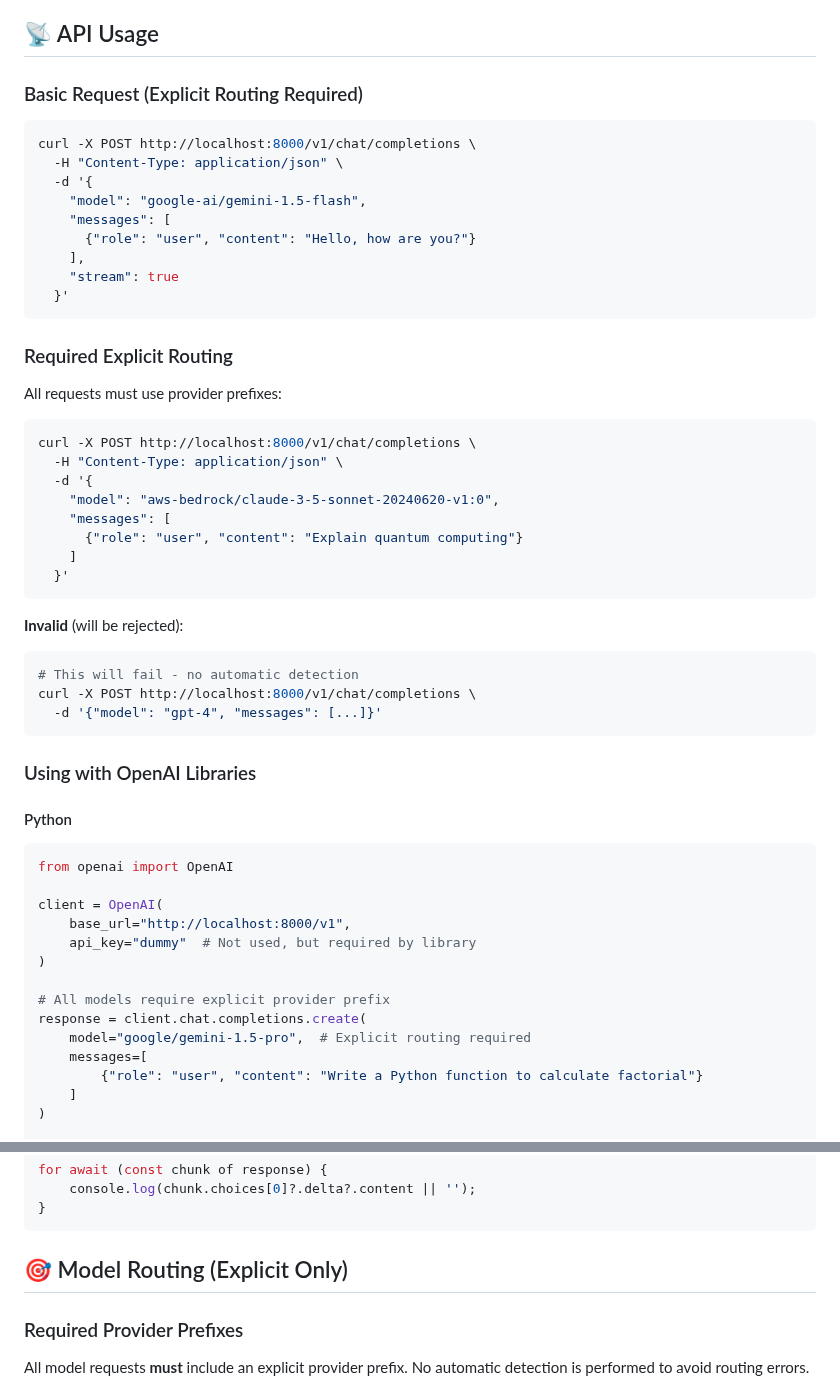
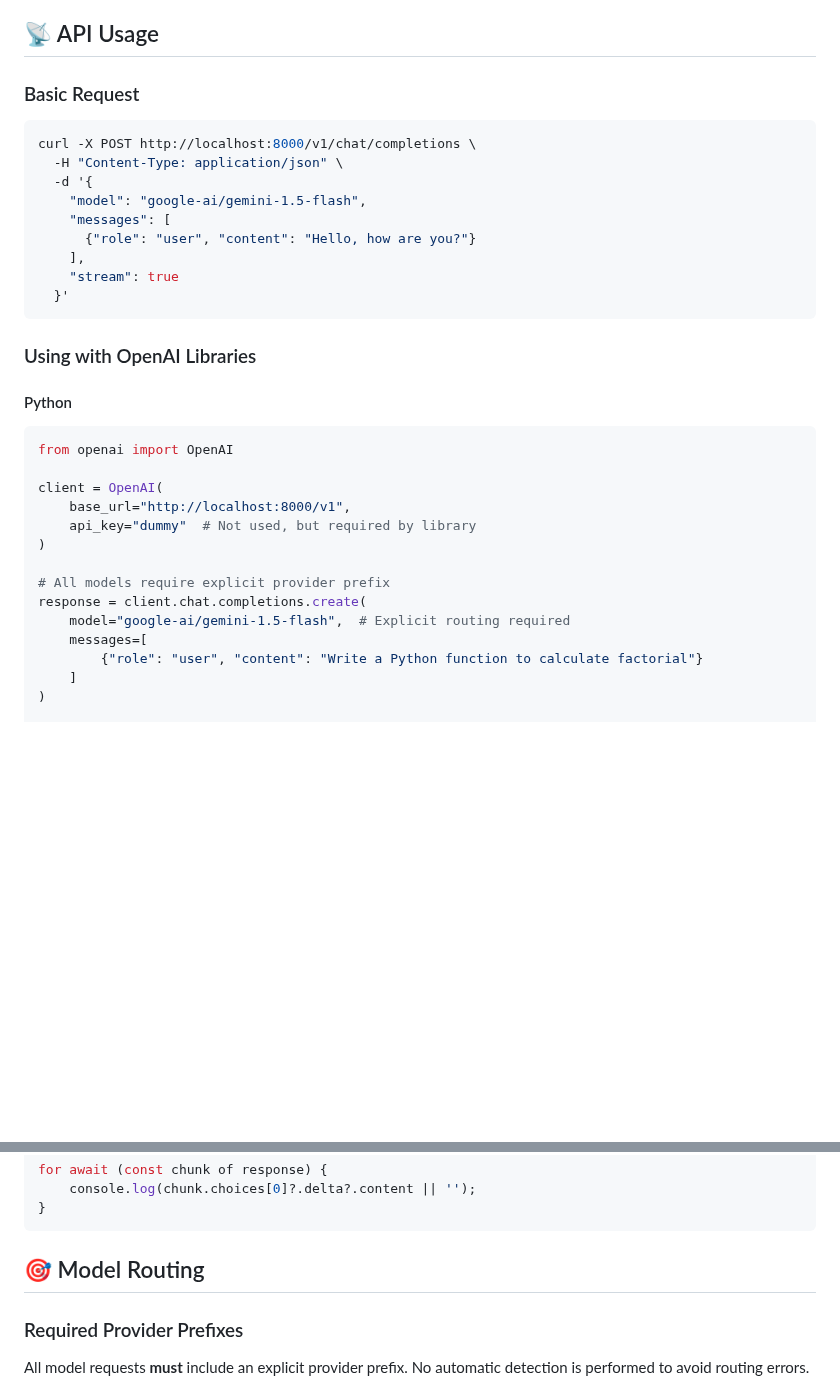
Before and after one commit to gecBurton/yalg, a Markdown page: README.md, 2 parts joined by grey strips. GitHub-like rendering; blank space fills up the shorter version.

````diff
--- a/README.md
+++ b/README.md
@@ -158,7 +158,7 @@ Returns OpenAI-compatible model list with provider information and capabilities.
 
 ## 📡 API Usage
 
-### Basic Request (Explicit Routing Required)
+### Basic Request
 ```bash
 curl -X POST http://localhost:8000/v1/chat/completions \
   -H "Content-Type: application/json" \
@@ -171,25 +171,6 @@ curl -X POST http://localhost:8000/v1/chat/completions \
   }'
 ```
 
-### Required Explicit Routing
-All requests must use provider prefixes:
-```bash
-curl -X POST http://localhost:8000/v1/chat/completions \
-  -H "Content-Type: application/json" \
-  -d '{
-    "model": "aws-bedrock/claude-3-5-sonnet-20240620-v1:0",
-    "messages": [
-      {"role": "user", "content": "Explain quantum computing"}
-    ]
-  }'
-```
-
-**Invalid** (will be rejected):
-```bash
-# This will fail - no automatic detection
-curl -X POST http://localhost:8000/v1/chat/completions \
-  -d '{"model": "gpt-4", "messages": [...]}'
-```
 
 ### Using with OpenAI Libraries
 
@@ -204,7 +185,7 @@ client = OpenAI(
 
 # All models require explicit provider prefix
 response = client.chat.completions.create(
-    model="google/gemini-1.5-pro",  # Explicit routing required
+    model="google-ai/gemini-1.5-flash",  # Explicit routing required
     messages=[
         {"role": "user", "content": "Write a Python function to calculate factorial"}
     ]
@@ -233,7 +214,7 @@ for await (const chunk of response) {
 }
 ```
 
-## 🎯 Model Routing (Explicit Only)
+## 🎯 Model Routing
 
 ### Required Provider Prefixes
 All model requests **must** include an explicit provider prefix. No automatic detection is performed to avoid routing errors.
````
